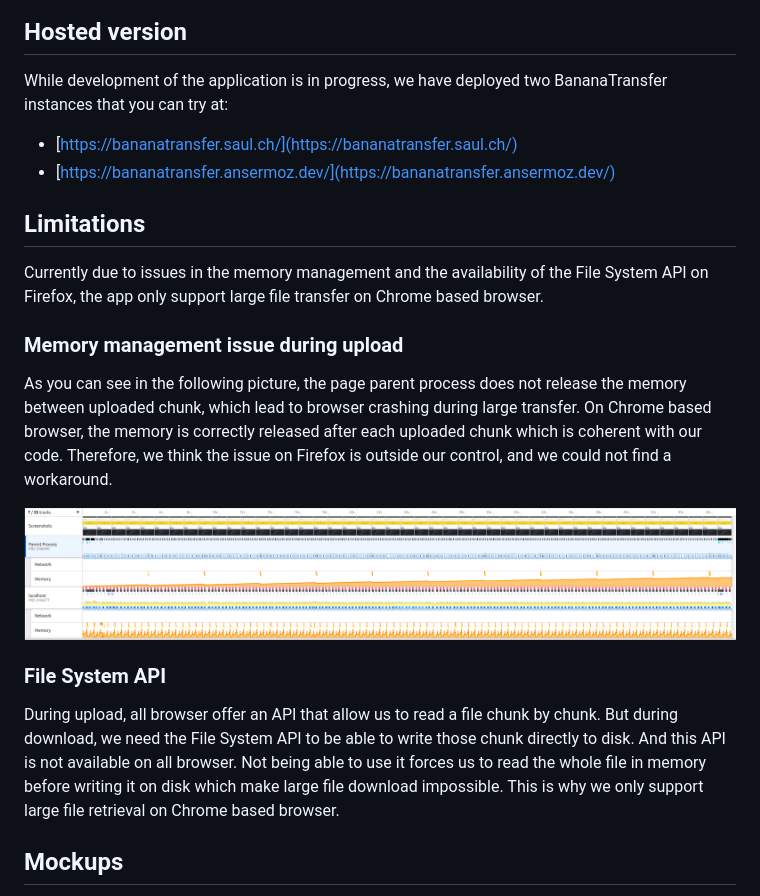
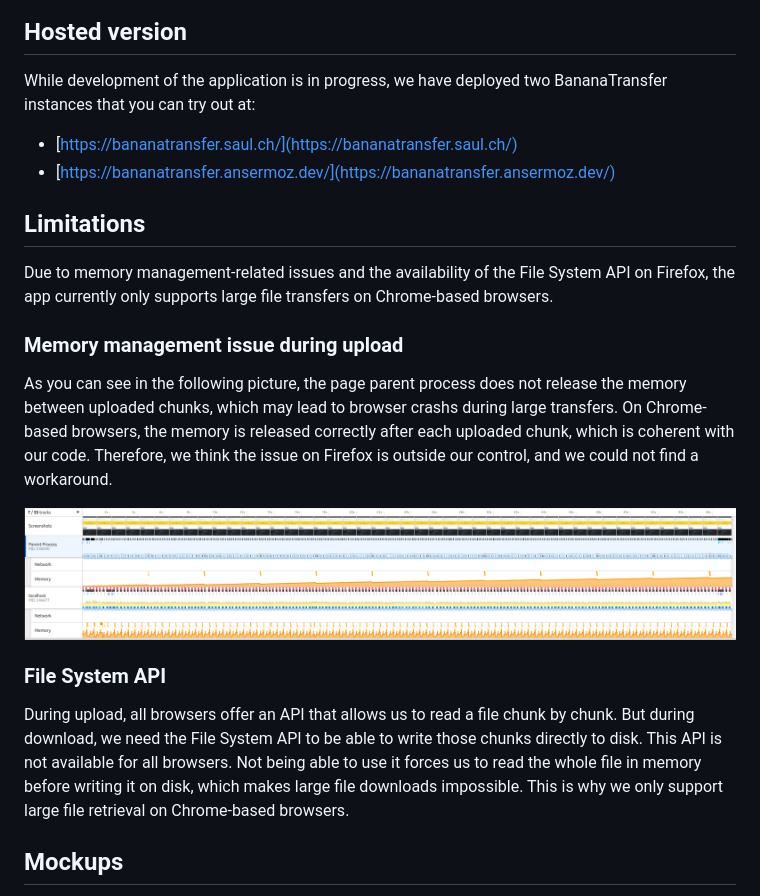
Before and after one commit to BananaTransfer/BananaTransfer, a Markdown page: README.md, the part around the change. GitHub-like rendering.

Commit message:
Small typo and phrasing changes

```diff
--- a/README.md
+++ b/README.md
@@ -38,30 +38,30 @@ Despite the rise of cloud-based file sharing platforms like SwissTransfer, and W
 
 ## Hosted version
 
-While development of the application is in progress, we have deployed two BananaTransfer instances that you can try at:
+While development of the application is in progress, we have deployed two BananaTransfer instances that you can try out at:
 * [https://bananatransfer.saul.ch/](https://bananatransfer.saul.ch/)
 * [https://bananatransfer.ansermoz.dev/](https://bananatransfer.ansermoz.dev/)
 
 ## Limitations
 
-Currently due to issues in the memory management and the availability of the File System API on Firefox, the app
-only support large file transfer on Chrome based browser.
+Due to memory management-related issues and the availability of the File System API on Firefox, the app currently
+only supports large file transfers on Chrome-based browsers.
 
 ### Memory management issue during upload
 
-As you can see in the following picture, the page parent process does not release the memory between uploaded chunk,
-which lead to browser crashing during large transfer. On Chrome based browser, the memory is correctly released after
-each uploaded chunk which is coherent with our code. Therefore, we think the issue on Firefox is outside our control,
+As you can see in the following picture, the page parent process does not release the memory between uploaded chunks,
+which may lead to browser crashs during large transfers. On Chrome-based browsers, the memory is released correctly after
+each uploaded chunk, which is coherent with our code. Therefore, we think the issue on Firefox is outside our control,
 and we could not find a workaround.
 
 ![firefox_memory_leak.png](documents/imgs/firefox_memory_leak.png)
 
 ### File System API
 
-During upload, all browser offer an API that allow us to read a file chunk by chunk. But during download, we need
-the File System API to be able to write those chunk directly to disk. And this API is not available on all browser.
-Not being able to use it forces us to read the whole file in memory before writing it on disk which make
-large file download impossible. This is why we only support large file retrieval on Chrome based browser.
+During upload, all browsers offer an API that allows us to read a file chunk by chunk. But during download, we need
+the File System API to be able to write those chunks directly to disk. This API is not available for all browsers.
+Not being able to use it forces us to read the whole file in memory before writing it on disk, which makes
+large file downloads impossible. This is why we only support large file retrieval on Chrome-based browsers.
 
 ## Mockups
 
```
